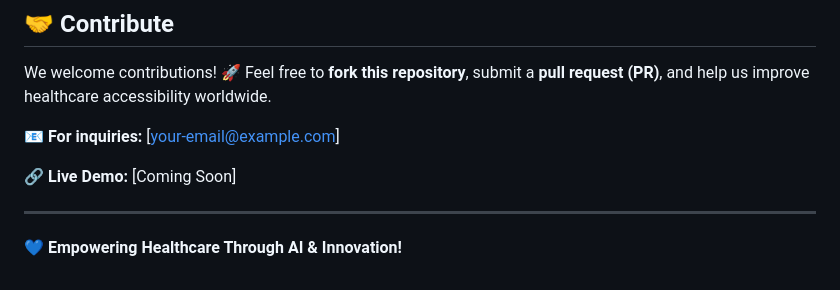
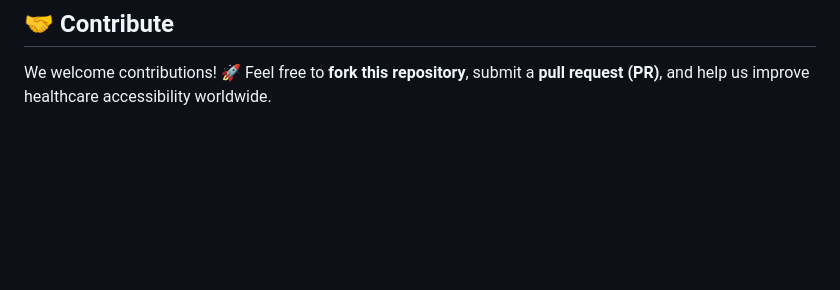
Before and after one commit to Hardik-Thakur/Telemed-AI_Pharmacy, a Markdown page: README.md, the part around one of its changes. GitHub-like rendering; blank space fills up the shorter version.

```diff
--- a/README.md
+++ b/README.md
@@ -126,10 +128,3 @@ You are free to use, modify, and distribute it under the terms of the license.
 
 ## 🤝 **Contribute**
 We welcome contributions! 🚀 Feel free to **fork this repository**, submit a **pull request (PR)**, and help us improve healthcare accessibility worldwide.
-
-📧 **For inquiries:** [your-email@example.com]
-
-🔗 **Live Demo:** [Coming Soon]
-
----
-💙 **Empowering Healthcare Through AI & Innovation!**
```
Also changed, not shown: other parts of README.md (+2 -0 lines).
